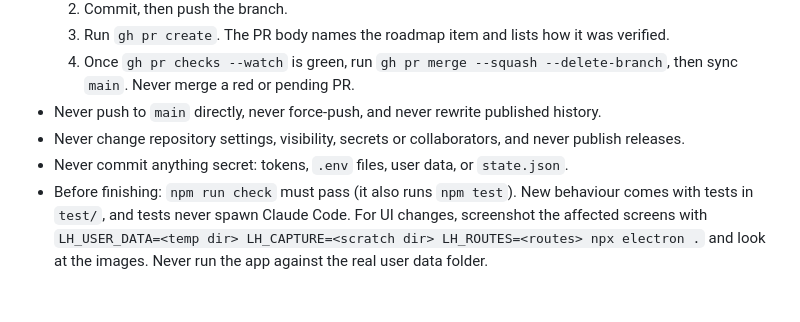
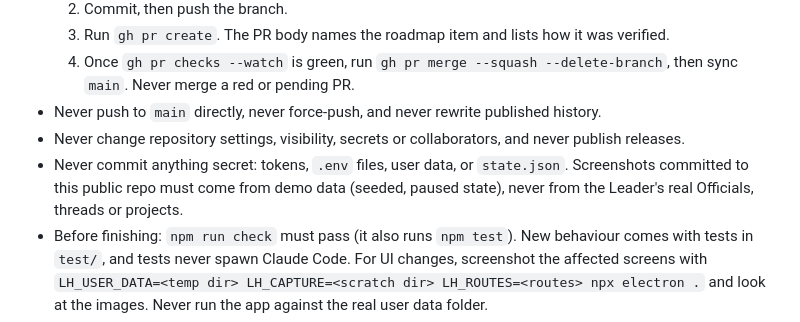
Before and after one commit to random00000000/leader-harness, a Markdown page: AGENTS.md, the part around the change. Drawn GitHub-style; blank space fills up the shorter version.

```diff
--- a/AGENTS.md
+++ b/AGENTS.md
@@ -27,7 +27,7 @@ Unattended sessions (routines and scheduled agents) work from `Leader Harness -
   4. Once `gh pr checks --watch` is green, run `gh pr merge --squash --delete-branch`, then sync `main`. Never merge a red or pending PR.
 - Never push to `main` directly, never force-push, and never rewrite published history.
 - Never change repository settings, visibility, secrets or collaborators, and never publish releases.
-- Never commit anything secret: tokens, `.env` files, user data, or `state.json`.
+- Never commit anything secret: tokens, `.env` files, user data, or `state.json`. Screenshots committed to this public repo must come from demo data (seeded, paused state), never from the Leader's real Officials, threads or projects.
 - Before finishing: `npm run check` must pass (it also runs `npm test`). New behaviour comes with tests in `test/`, and tests never spawn Claude Code. For UI changes, screenshot the affected screens with `LH_USER_DATA=<temp dir> LH_CAPTURE=<scratch dir> LH_ROUTES=<routes> npx electron .` and look at the images. Never run the app against the real user data folder.
 - Real Claude Code sessions cost the human's usage. In tests use `model: haiku`, at most 2 real sessions per work session, and only when the item's verification step asks for it.
 - Never loosen authority enforcement (`toolsFor`, the deny lists, `--permission-mode dontAsk`) unless a roadmap item says so.
```
Also changed, not shown: Leader Harness - Wiki/PROMPT-LEDGER.md (+1 -1 lines).
